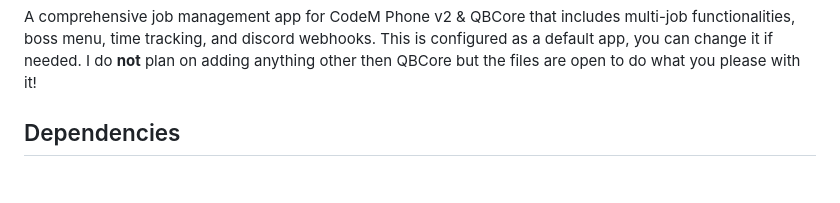
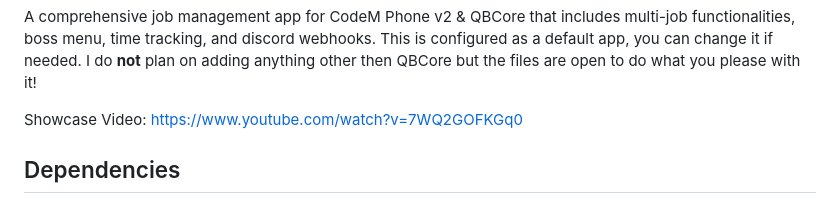
Before and after one commit to Yeoxis/y-jobmanager, a Markdown page: README.md, the part around the change. Rendered like a GitHub page; blank space fills up the shorter version.

```diff
--- a/README.md
+++ b/README.md
@@ -1,5 +1,7 @@
 A comprehensive job management app for CodeM Phone v2 & QBCore that includes multi-job functionalities, boss menu, time tracking, and discord webhooks. This is configured as a default app, you can change it if needed.
 I do **not** plan on adding anything other then QBCore but the files are open to do what you please with it!
+
+Showcase Video: https://www.youtube.com/watch?v=7WQ2GOFKGq0
 
 ## Dependencies
 - **OxMySQL**
```
